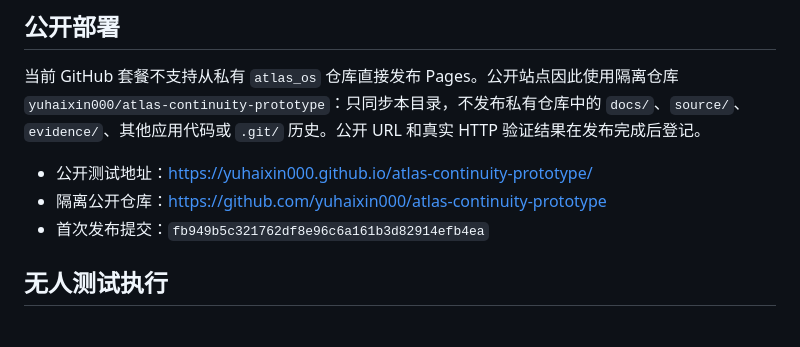
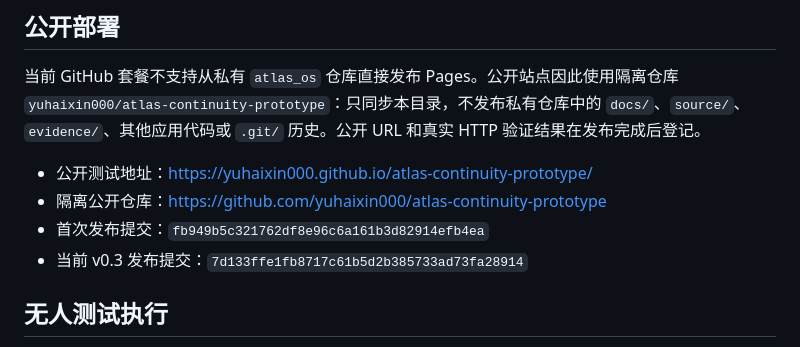
Before and after one commit to yuhaixin000/atlas-continuity-prototype, a Markdown page: README.md, the part around the change. Rendered like a GitHub page.

Commit message:
Record automatic upload public release

```diff
--- a/README.md
+++ b/README.md
@@ -35,6 +35,7 @@ python3 -m http.server 4173 --bind 0.0.0.0 --directory /DATA/codex_ts/atlas_os/a
 - 公开测试地址：<https://yuhaixin000.github.io/atlas-continuity-prototype/>
 - 隔离公开仓库：<https://github.com/yuhaixin000/atlas-continuity-prototype>
 - 首次发布提交：`fb949b5c321762df8e96c6a161b3d82914efb4ea`
+- 当前 v0.3 发布提交：`7d133ffe1fb8717c61b5d2b385733ad73fa28914`
 
 ## 无人测试执行
 
```
